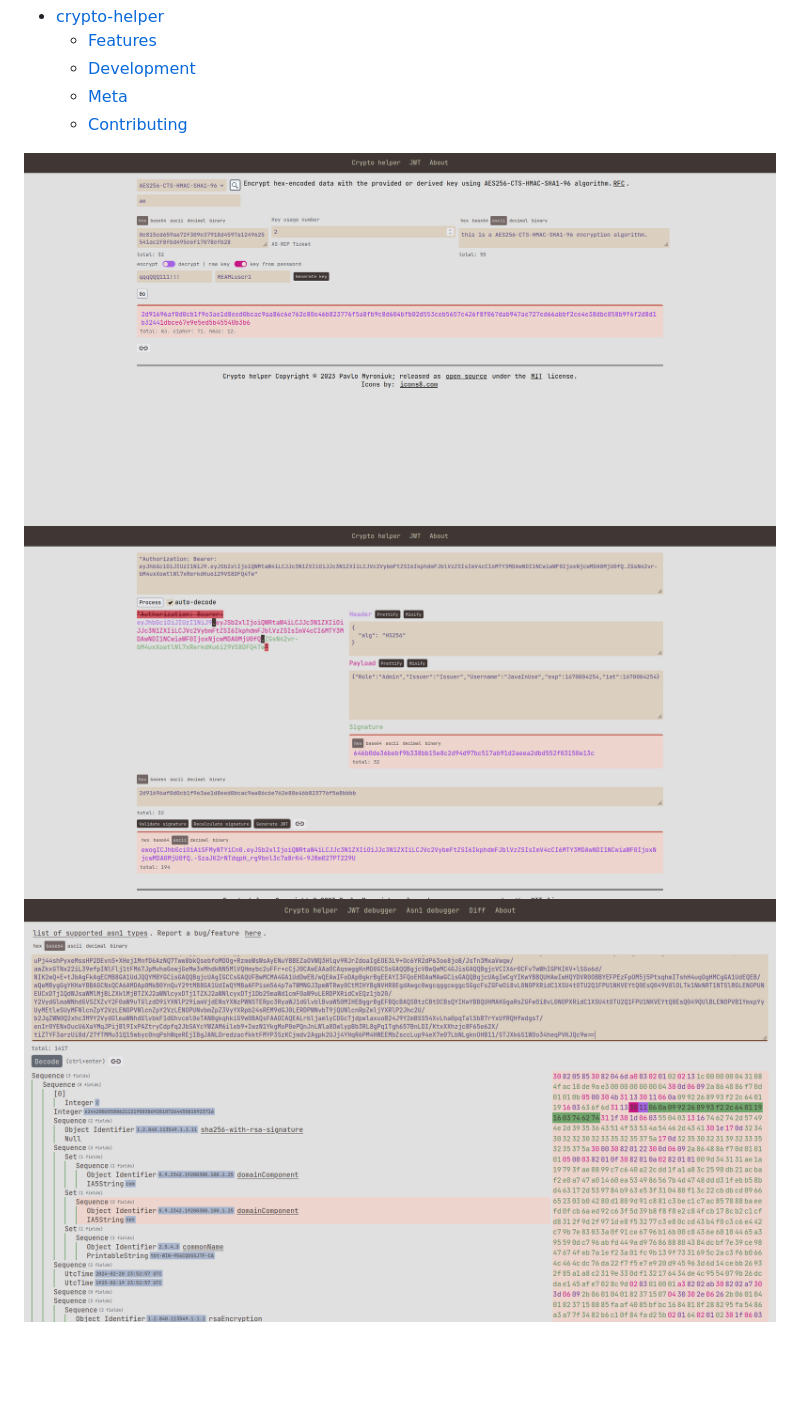
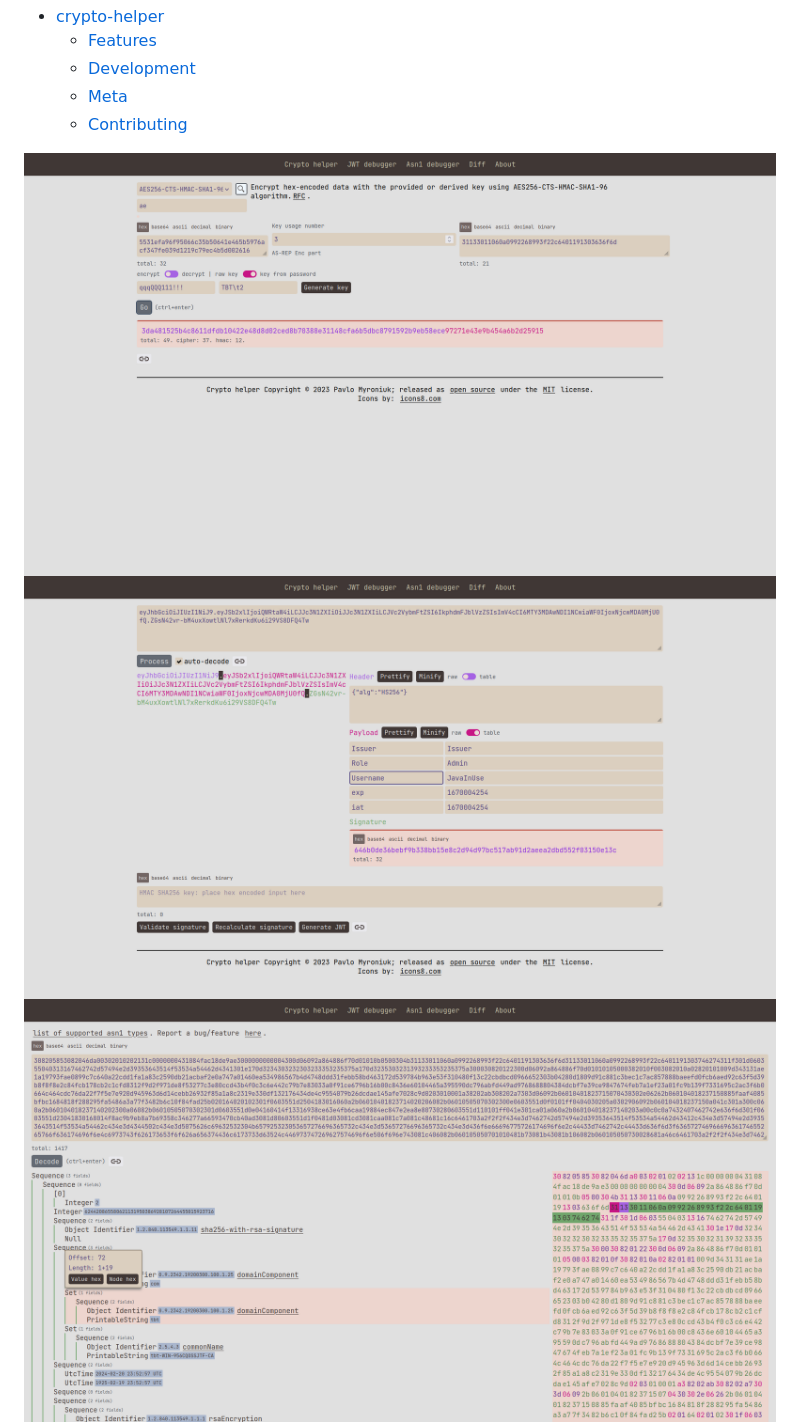
Before and after one commit to TheBestTvarynka/crypto-helper, a Markdown page: README.md, the part around the change. GitHub-like rendering; pictures changed too: public/img/asn1.png, public/img/crypto-helper.png (added), public/img/example.png (deleted); blank space fills up the shorter version.

Commit message:
feat(crypto-helper): update readme.md;

```diff
--- a/README.md
+++ b/README.md
@@ -14,7 +14,7 @@ Table of content:
   - [Meta](#meta)
   - [Contributing](#contributing)
 
-![](/public/img/example.png)
+![](/public/img/crypto-helper.png)
 ![](/public/img/jwt.png)
 ![](/public/img/asn1.png)
 ![](/public/img/diff.png)
```
